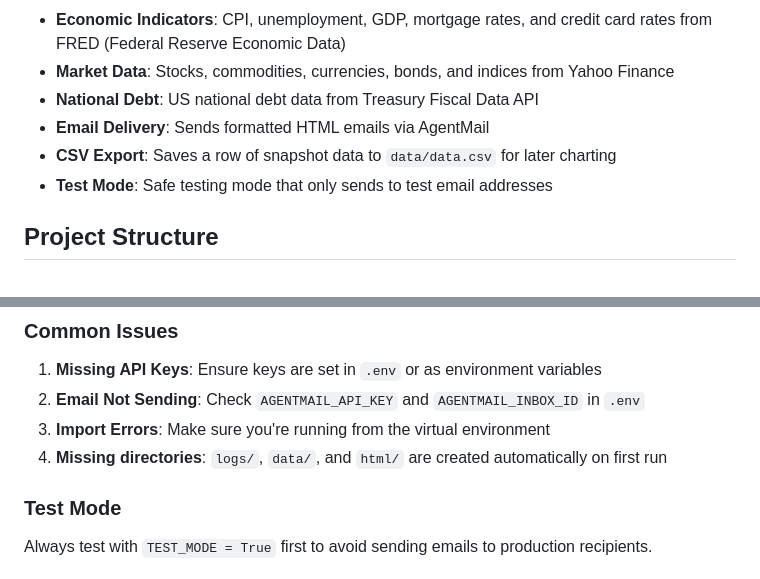
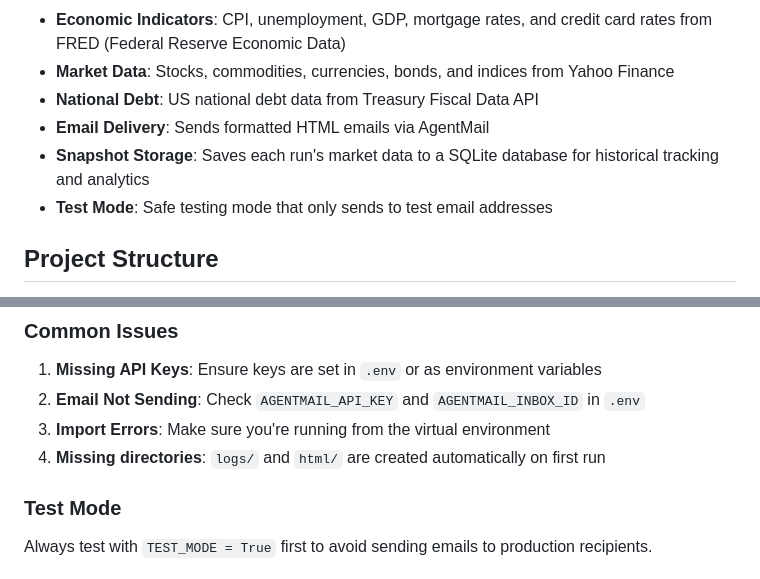
Before and after one commit to eparker71/financial-snapshot, a Markdown page: README.md, 2 parts joined by grey strips. Rendered like a GitHub page.

```diff
--- a/README.md
+++ b/README.md
@@ -10,7 +10,7 @@ A Python application that fetches live financial market data from multiple APIs
 - **Market Data**: Stocks, commodities, currencies, bonds, and indices from Yahoo Finance
 - **National Debt**: US national debt data from Treasury Fiscal Data API
 - **Email Delivery**: Sends formatted HTML emails via AgentMail
-- **CSV Export**: Saves a row of snapshot data to `data/data.csv` for later charting
+- **Snapshot Storage**: Saves each run's market data to a SQLite database for historical tracking and analytics
 - **Test Mode**: Safe testing mode that only sends to test email addresses
 
 ## Project Structure
@@ -219,7 +215,7 @@ The application logs to `logs/financial_snapshot_app.log`. Check the logs for AP
 1. **Missing API Keys**: Ensure keys are set in `.env` or as environment variables
 2. **Email Not Sending**: Check `AGENTMAIL_API_KEY` and `AGENTMAIL_INBOX_ID` in `.env`
 3. **Import Errors**: Make sure you're running from the virtual environment
-4. **Missing directories**: `logs/`, `data/`, and `html/` are created automatically on first run
+4. **Missing directories**: `logs/` and `html/` are created automatically on first run
 
 ### Test Mode
 
```
Also changed, not shown: other parts of README.md (+7 -11 lines).
